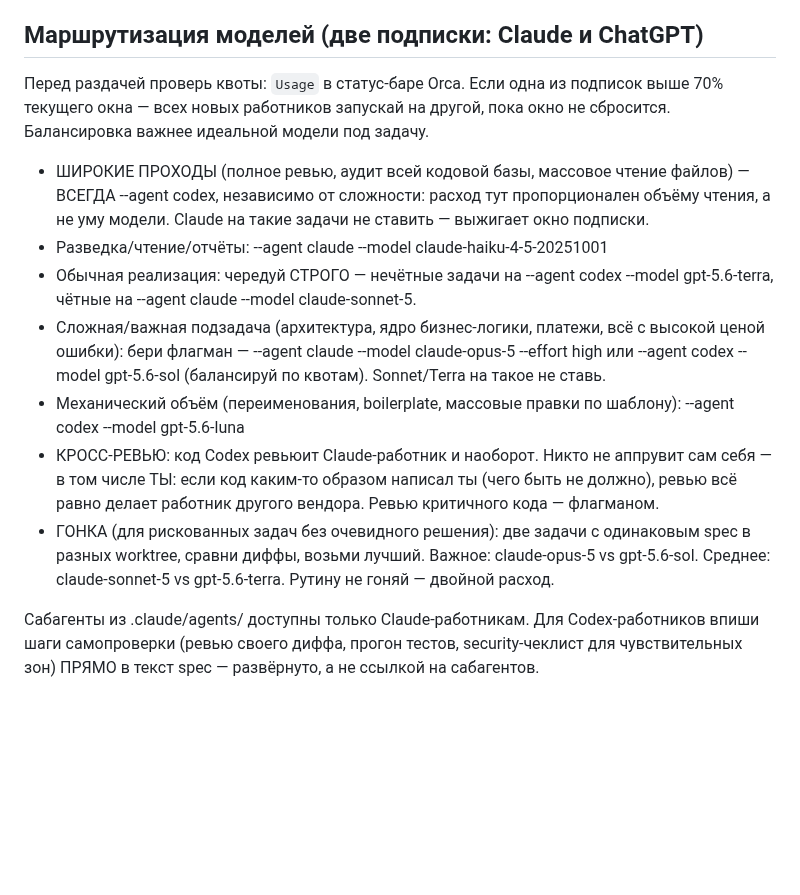
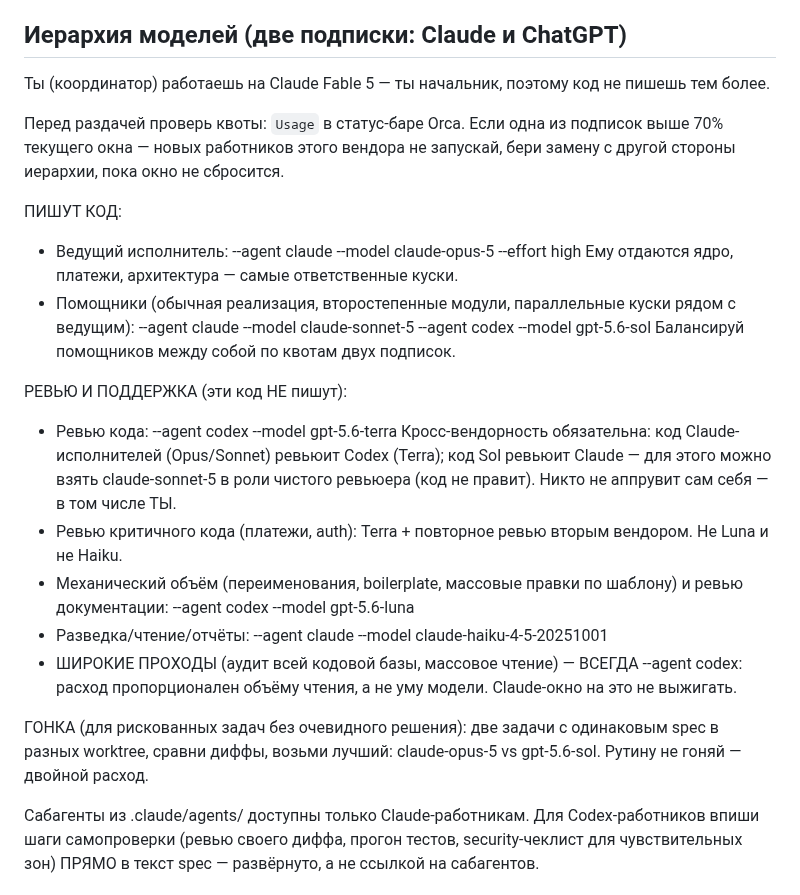
Before and after one commit to UnionUnllimited/botik, a Markdown page: .claude/commands/orchestrate.md, the part around the change. GitHub-like rendering; blank space fills up the shorter version.

```diff
--- a/.claude/commands/orchestrate.md
+++ b/.claude/commands/orchestrate.md
@@ -33,36 +33,43 @@ description: Запустить оркестрацию задачи через O
    `orca orchestration worker-start --task <taskId> --worktree new-child
     --name <имя> --agent <claude|codex> --model <id> --json`
 
-## Маршрутизация моделей (две подписки: Claude и ChatGPT)
+## Иерархия моделей (две подписки: Claude и ChatGPT)
+
+Ты (координатор) работаешь на Claude Fable 5 — ты начальник,
+поэтому код не пишешь тем более.
 
 Перед раздачей проверь квоты: `Usage` в статус-баре Orca. Если одна
-из подписок выше 70% текущего окна — всех новых работников запускай
-на другой, пока окно не сбросится. Балансировка важнее идеальной
-модели под задачу.
+из подписок выше 70% текущего окна — новых работников этого вендора
+не запускай, бери замену с другой стороны иерархии, пока окно
+не сбросится.
 
-- ШИРОКИЕ ПРОХОДЫ (полное ревью, аудит всей кодовой базы, массовое
-  чтение файлов) — ВСЕГДА --agent codex, независимо от сложности:
-  расход тут пропорционален объёму чтения, а не уму модели.
-  Claude на такие задачи не ставить — выжигает окно подписки.
+ПИШУТ КОД:
+- Ведущий исполнитель: --agent claude --model claude-opus-5 --effort high
+  Ему отдаются ядро, платежи, архитектура — самые ответственные куски.
+- Помощники (обычная реализация, второстепенные модули, параллельные
+  куски рядом с ведущим):
+  --agent claude --model claude-sonnet-5
+  --agent codex --model gpt-5.6-sol
+  Балансируй помощников между собой по квотам двух подписок.
+
+РЕВЬЮ И ПОДДЕРЖКА (эти код НЕ пишут):
+- Ревью кода: --agent codex --model gpt-5.6-terra
+  Кросс-вендорность обязательна: код Claude-исполнителей (Opus/Sonnet)
+  ревьюит Codex (Terra); код Sol ревьюит Claude — для этого можно
+  взять claude-sonnet-5 в роли чистого ревьюера (код не правит).
+  Никто не аппрувит сам себя — в том числе ТЫ.
+- Ревью критичного кода (платежи, auth): Terra + повторное ревью
+  вторым вендором. Не Luna и не Haiku.
+- Механический объём (переименования, boilerplate, массовые правки
+  по шаблону) и ревью документации: --agent codex --model gpt-5.6-luna
 - Разведка/чтение/отчёты: --agent claude --model claude-haiku-4-5-20251001
-- Обычная реализация: чередуй СТРОГО — нечётные задачи на
-  --agent codex --model gpt-5.6-terra, чётные на
-  --agent claude --model claude-sonnet-5.
-- Сложная/важная подзадача (архитектура, ядро бизнес-логики, платежи,
-  всё с высокой ценой ошибки): бери флагман —
-  --agent claude --model claude-opus-5 --effort high
-  или --agent codex --model gpt-5.6-sol (балансируй по квотам).
-  Sonnet/Terra на такое не ставь.
-- Механический объём (переименования, boilerplate, массовые правки
-  по шаблону): --agent codex --model gpt-5.6-luna
-- КРОСС-РЕВЬЮ: код Codex ревьюит Claude-работник и наоборот.
-  Никто не аппрувит сам себя — в том числе ТЫ: если код каким-то
-  образом написал ты (чего быть не должно), ревью всё равно делает
-  работник другого вендора. Ревью критичного кода — флагманом.
-- ГОНКА (для рискованных задач без очевидного решения): две задачи
-  с одинаковым spec в разных worktree, сравни диффы, возьми лучший.
-  Важное: claude-opus-5 vs gpt-5.6-sol. Среднее: claude-sonnet-5 vs
-  gpt-5.6-terra. Рутину не гоняй — двойной расход.
+- ШИРОКИЕ ПРОХОДЫ (аудит всей кодовой базы, массовое чтение) —
+  ВСЕГДА --agent codex: расход пропорционален объёму чтения,
+  а не уму модели. Claude-окно на это не выжигать.
+
+ГОНКА (для рискованных задач без очевидного решения): две задачи
+с одинаковым spec в разных worktree, сравни диффы, возьми лучший:
+claude-opus-5 vs gpt-5.6-sol. Рутину не гоняй — двойной расход.
 
 Сабагенты из .claude/agents/ доступны только Claude-работникам.
 Для Codex-работников впиши шаги самопроверки (ревью своего диффа,
```
